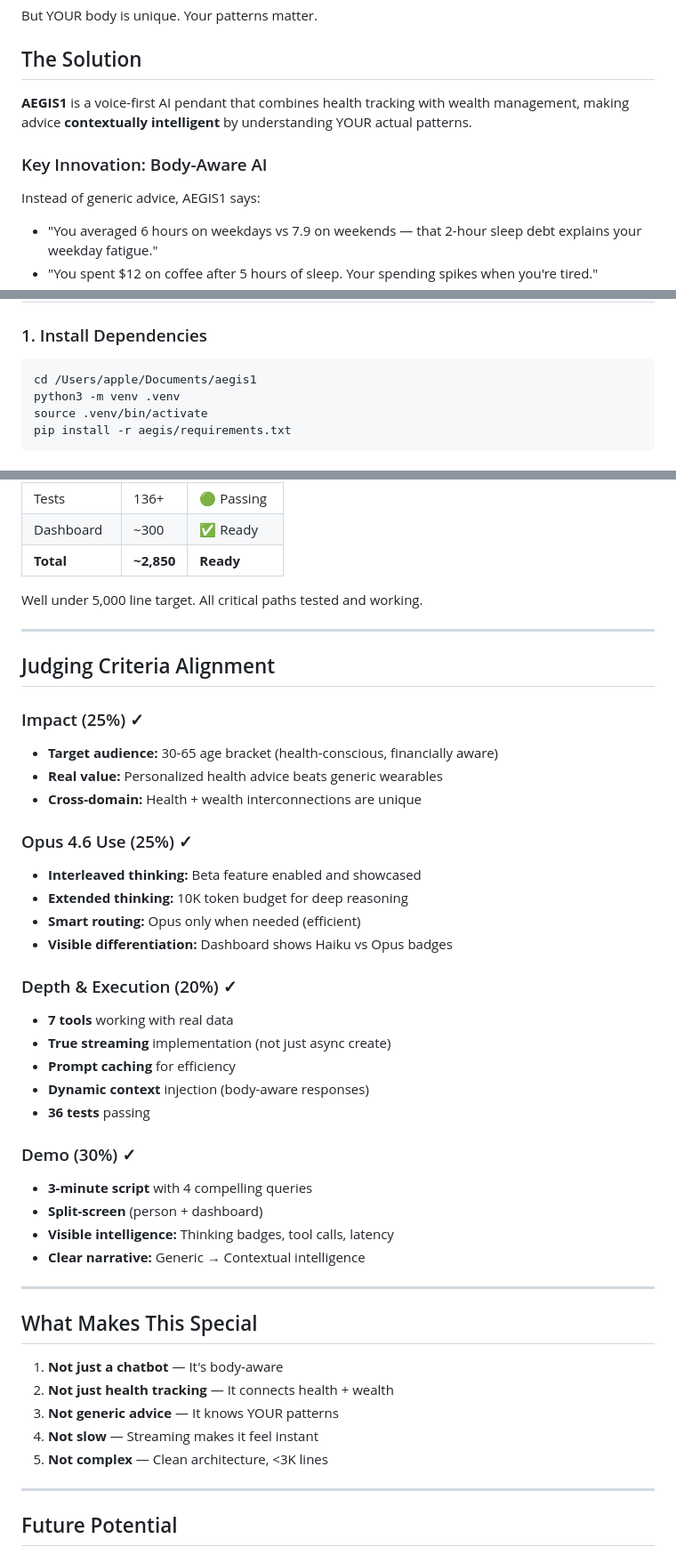
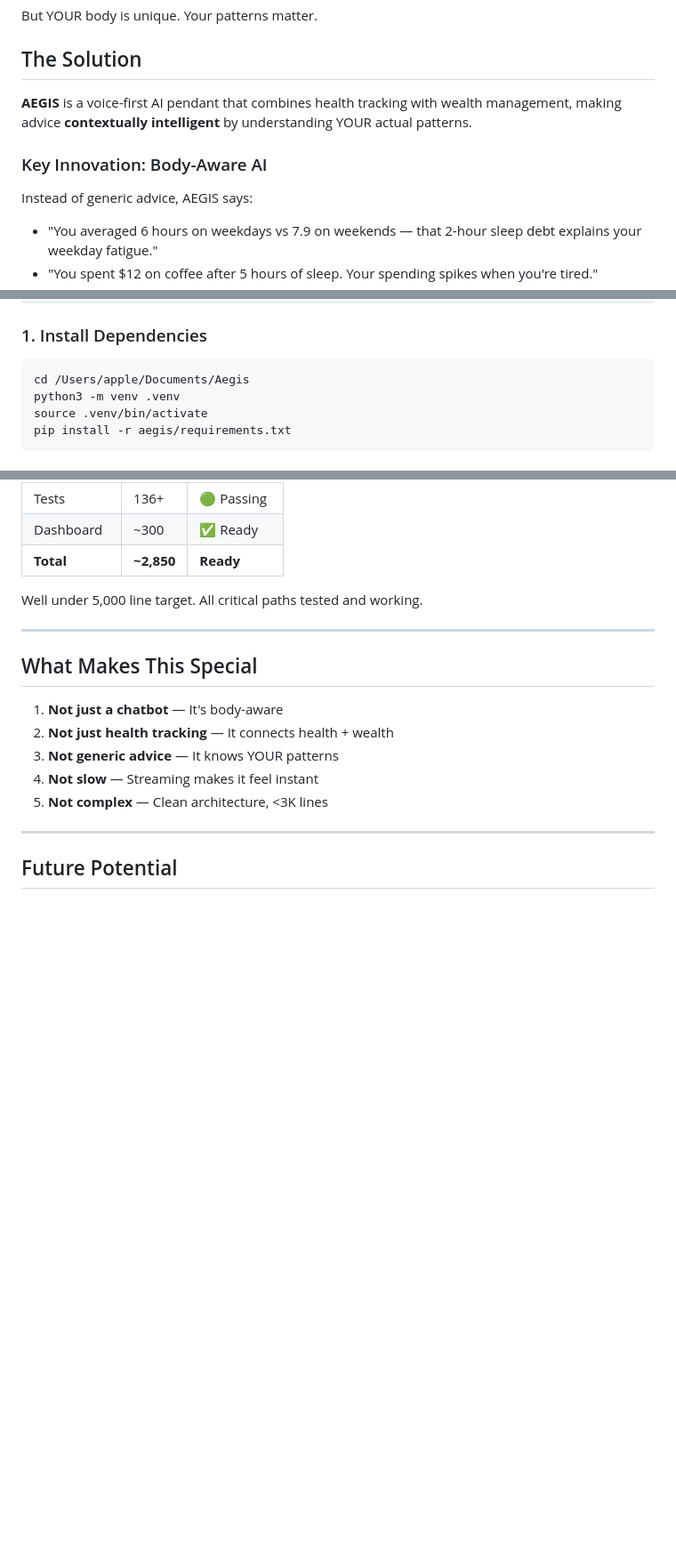
Before and after one commit to Aegis-ai-labs/Aegis, a Markdown page: README.md, 3 parts joined by grey strips. Shown at 89% size. Drawn GitHub-style; blank space fills up the shorter version.

````diff
--- a/README.md
+++ b/README.md
@@ -16,11 +16,11 @@ But YOUR body is unique. Your patterns matter.
 
 ## The Solution
 
-**AEGIS1** is a voice-first AI pendant that combines health tracking with wealth management, making advice **contextually intelligent** by understanding YOUR actual patterns.
+**AEGIS** is a voice-first AI pendant that combines health tracking with wealth management, making advice **contextually intelligent** by understanding YOUR actual patterns.
 
 ### Key Innovation: Body-Aware AI
 
-Instead of generic advice, AEGIS1 says:
+Instead of generic advice, AEGIS says:
 
 - "You averaged 6 hours on weekdays vs 7.9 on weekends — that 2-hour sleep debt explains your weekday fatigue."
 - "You spent $12 on coffee after 5 hours of sleep. Your spending spikes when you're tired."
@@ -112,7 +112,7 @@ This makes Claude responses **dramatically** contextual.
 ### 1. Install Dependencies
 
 ```bash
-cd /Users/apple/Documents/aegis1
+cd /Users/apple/Documents/Aegis
 python3 -m venv .venv
 source .venv/bin/activate
 pip install -r aegis/requirements.txt
@@ -201,38 +201,6 @@ Well under 5,000 line target. All critical paths tested and working.
 
 ---
 
-## Judging Criteria Alignment
-
-### Impact (25%) ✓
-
-- **Target audience:** 30-65 age bracket (health-conscious, financially aware)
-- **Real value:** Personalized health advice beats generic wearables
-- **Cross-domain:** Health + wealth interconnections are unique
-
-### Opus 4.6 Use (25%) ✓
-
-- **Interleaved thinking:** Beta feature enabled and showcased
-- **Extended thinking:** 10K token budget for deep reasoning
-- **Smart routing:** Opus only when needed (efficient)
-- **Visible differentiation:** Dashboard shows Haiku vs Opus badges
-
-### Depth & Execution (20%) ✓
-
-- **7 tools** working with real data
-- **True streaming** implementation (not just async create)
-- **Prompt caching** for efficiency
-- **Dynamic context** injection (body-aware responses)
-- **36 tests** passing
-
-### Demo (30%) ✓
-
-- **3-minute script** with 4 compelling queries
-- **Split-screen** (person + dashboard)
-- **Visible intelligence:** Thinking badges, tool calls, latency
-- **Clear narrative:** Generic → Contextual intelligence
-
----
-
 ## What Makes This Special
 
 1. **Not just a chatbot** — It's body-aware
````
Also changed, not shown: other parts of README.md (+4 -5 lines).
